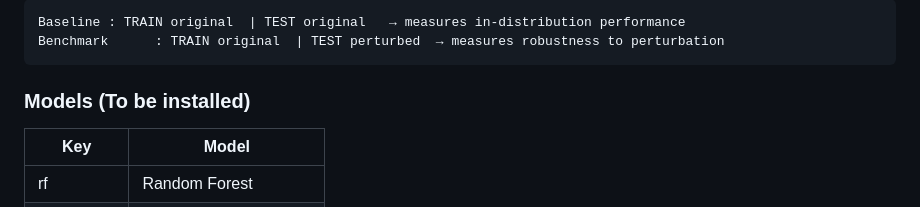
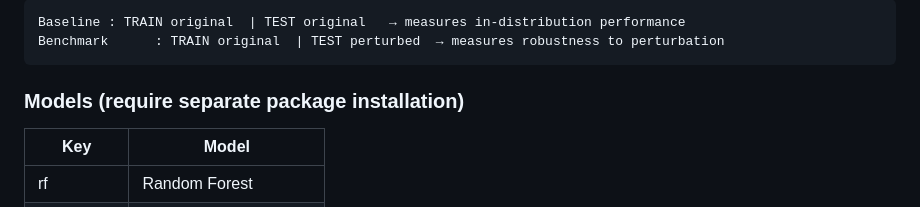
Before and after one commit to UMMISCO/metagenomics-fm, a Markdown page: README.md, the part around the change. Rendered like a GitHub page.

Commit message:
readme correction

````diff
--- a/README.md
+++ b/README.md
@@ -140,7 +140,7 @@ Baseline : TRAIN original  | TEST original   → measures in-distribution perfor
 Benchmark      : TRAIN original  | TEST perturbed  → measures robustness to perturbation
 ```
 
-### Models (To be installed)
+### Models (require separate package installation)
 
 | Key           | Model                  |
 |---------------|------------------------|
````
